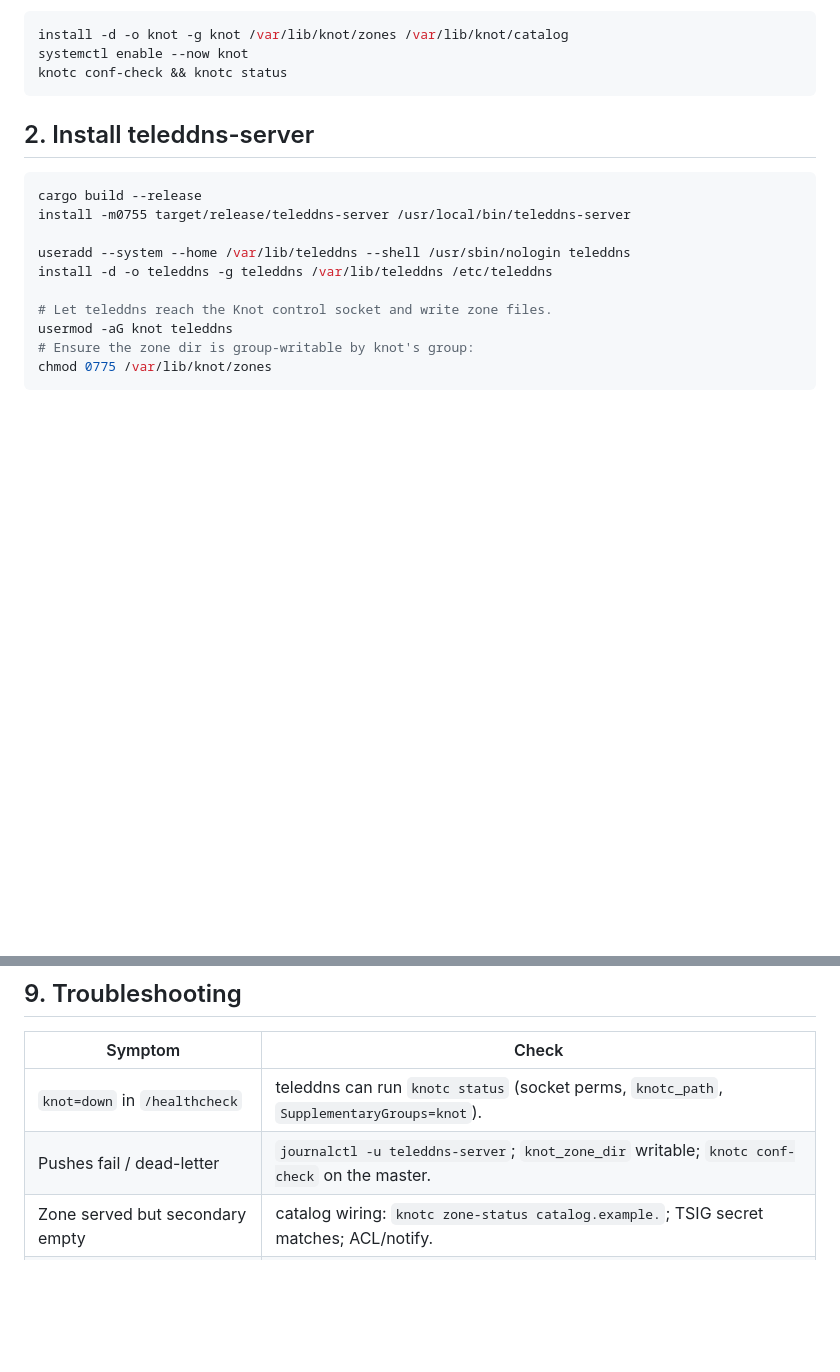
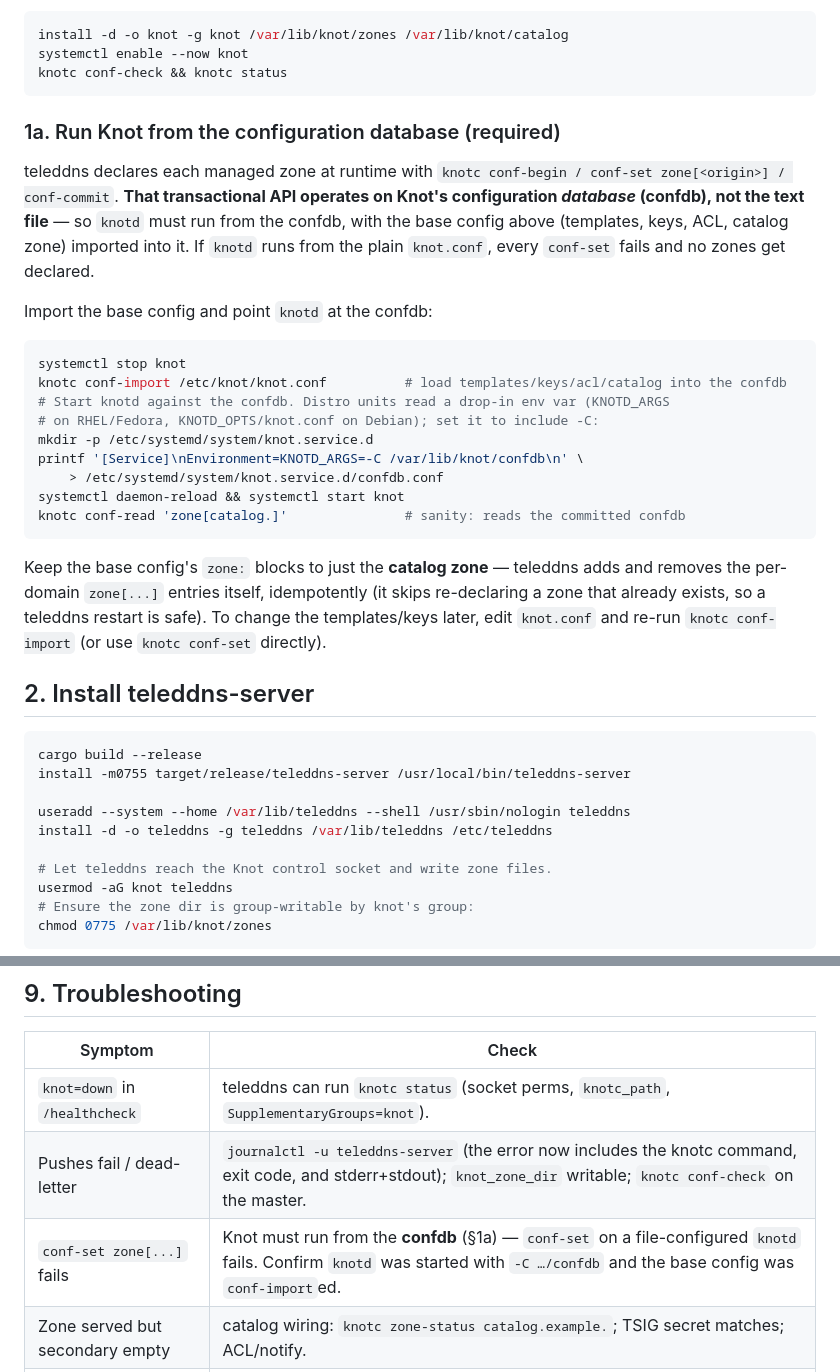
Before and after one commit to tmshlvck/teleddns-server, a Markdown page: DEPLOY.md, 2 parts joined by grey strips. Drawn GitHub-style; blank space fills up the shorter version.

Commit message:
DEPLOY: document running Knot from the confdb (§1a)
teleddns declares zones via `knotc conf-set`, which needs knotd running
from the configuration database, not the text file. Add a step to
conf-import the base config and start knotd with -C <confdb>, and note
the idempotent (restart-safe) zone declaration. Expand the troubleshooting
rows for push failures and conf-set errors.

Co-Authored-By: Claude Opus 4.8 <noreply@anthropic.com>

````diff
--- a/DEPLOY.md
+++ b/DEPLOY.md
@@ -103,6 +103,35 @@ install -d -o knot -g knot /var/lib/knot/zones /var/lib/knot/catalog
 systemctl enable --now knot
 knotc conf-check && knotc status
 ```
+
+### 1a. Run Knot from the configuration database (required)
+
+teleddns declares each managed zone at runtime with `knotc conf-begin / conf-set
+zone[<origin>] / conf-commit`. **That transactional API operates on Knot's
+configuration *database* (confdb), not the text file** — so `knotd` must run from
+the confdb, with the base config above (templates, keys, ACL, catalog zone)
+imported into it. If `knotd` runs from the plain `knot.conf`, every `conf-set`
+fails and no zones get declared.
+
+Import the base config and point `knotd` at the confdb:
+
+```sh
+systemctl stop knot
+knotc conf-import /etc/knot/knot.conf          # load templates/keys/acl/catalog into the confdb
+# Start knotd against the confdb. Distro units read a drop-in env var (KNOTD_ARGS
+# on RHEL/Fedora, KNOTD_OPTS/knot.conf on Debian); set it to include -C:
+mkdir -p /etc/systemd/system/knot.service.d
+printf '[Service]\nEnvironment=KNOTD_ARGS=-C /var/lib/knot/confdb\n' \
+    > /etc/systemd/system/knot.service.d/confdb.conf
+systemctl daemon-reload && systemctl start knot
+knotc conf-read 'zone[catalog.]'               # sanity: reads the committed confdb
+```
+
+Keep the base config's `zone:` blocks to just the **catalog zone** — teleddns
+adds and removes the per-domain `zone[...]` entries itself, idempotently (it skips
+re-declaring a zone that already exists, so a teleddns restart is safe). To change
+the templates/keys later, edit `knot.conf` and re-run `knotc conf-import` (or use
+`knotc conf-set` directly).
 
 ## 2. Install teleddns-server
 
@@ -307,7 +336,8 @@ Also poll `/healthcheck` (HTTP 200 always; alert on a `WARN` first token).
 | Symptom | Check |
 |---|---|
 | `knot=down` in `/healthcheck` | teleddns can run `knotc status` (socket perms, `knotc_path`, `SupplementaryGroups=knot`). |
-| Pushes fail / dead-letter | `journalctl -u teleddns-server`; `knot_zone_dir` writable; `knotc conf-check` on the master. |
+| Pushes fail / dead-letter | `journalctl -u teleddns-server` (the error now includes the knotc command, exit code, and stderr+stdout); `knot_zone_dir` writable; `knotc conf-check` on the master. |
+| `conf-set zone[...]` fails | Knot must run from the **confdb** (§1a) — `conf-set` on a file-configured `knotd` fails. Confirm `knotd` was started with `-C …/confdb` and the base config was `conf-import`ed. |
 | Zone served but secondary empty | catalog wiring: `knotc zone-status catalog.example.`; TSIG secret matches; ACL/notify. |
 | DDNS `!yours` for a valid user | the token's level + the group's zone/rr grant (see README "Authorization model"). |
 | Real client IP wrong in logs/limits | `trust_proxy: true` and the proxy sets `X-Forwarded-For`. |
````
